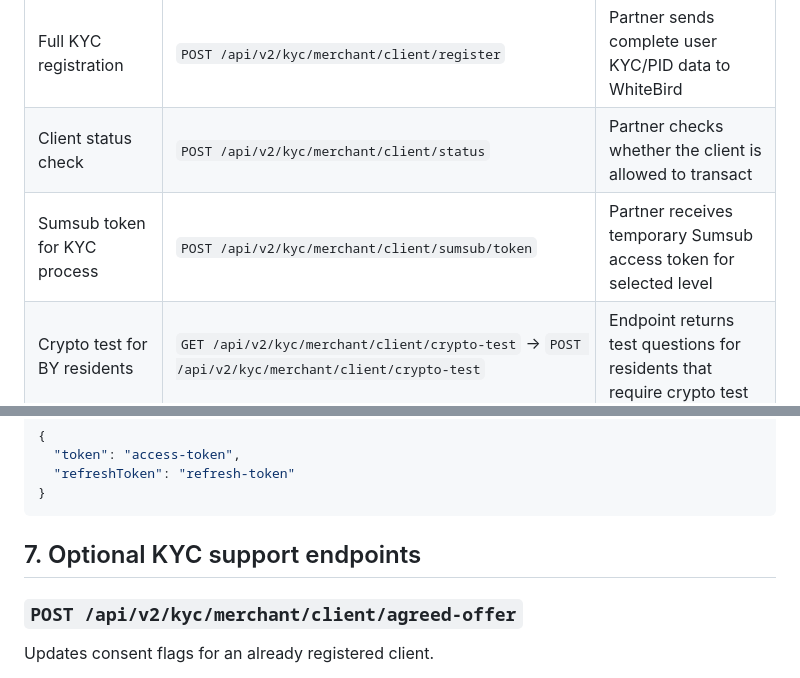
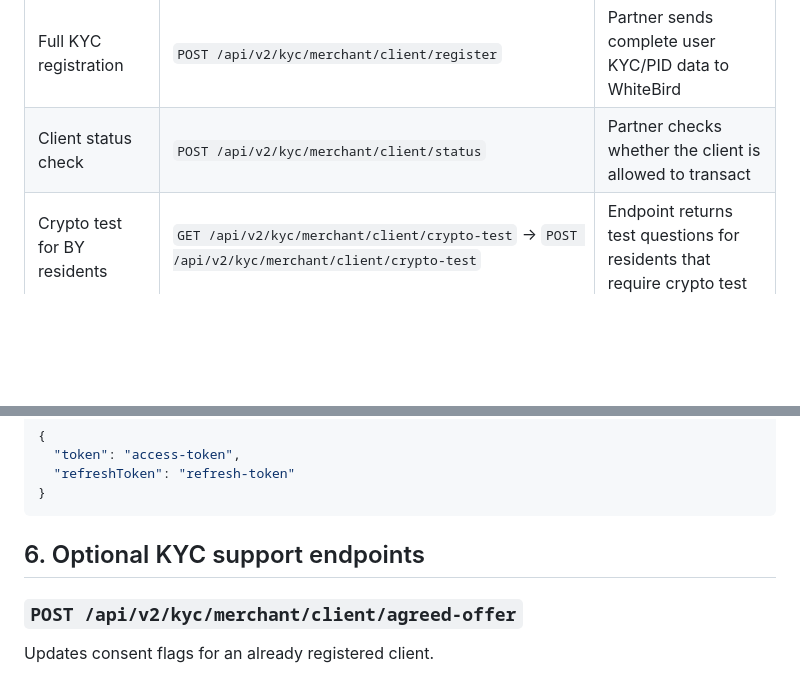
Before and after one commit to nqtikx/Notion, a Markdown page: Registration API.md, 2 parts joined by grey strips. Rendered like a GitHub page; blank space fills up the shorter version.

````diff
--- a/Registration API.md
+++ b/Registration API.md
@@ -14,7 +14,6 @@ All requests are authorized with the `x-api-key` header.
 |---|---|---|
 | Full KYC registration | `POST /api/v2/kyc/merchant/client/register` | Partner sends complete user KYC/PID data to WhiteBird |
 | Client status check | `POST /api/v2/kyc/merchant/client/status` | Partner checks whether the client is allowed to transact |
-| Sumsub token for KYC process | `POST /api/v2/kyc/merchant/client/sumsub/token` | Partner receives temporary Sumsub access token for selected level |
 | Crypto test for BY residents | `GET /api/v2/kyc/merchant/client/crypto-test` -> `POST /api/v2/kyc/merchant/client/crypto-test` | Endpoint returns test questions for residents that require crypto test |
 | SDK light registration | `POST /api/v2/auth/merchant/client/register` | Partner creates a client without full KYC data |
 | SDK token generation | `POST /api/v2/auth/merchant/client/token/generate` | Partner receives SDK access tokens for a registered client |
@@ -428,7 +389,7 @@ Generates access tokens for merchant client.
 }
 ```
 
-## 7. Optional KYC support endpoints
+## 6. Optional KYC support endpoints
 
 ### `POST /api/v2/kyc/merchant/client/agreed-offer`
 
````
Also changed, not shown: other parts of Registration API.md (+3 -41 lines).
